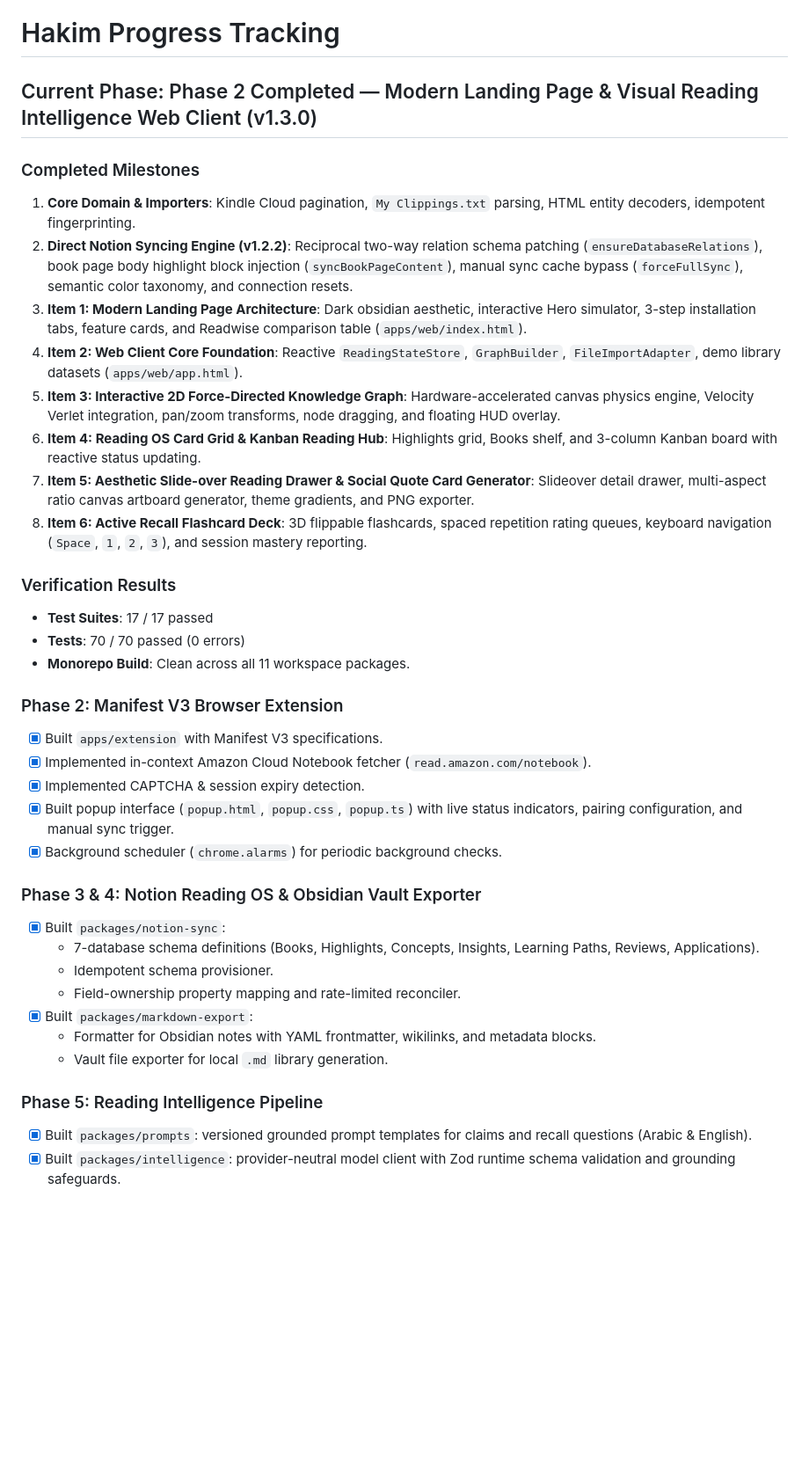
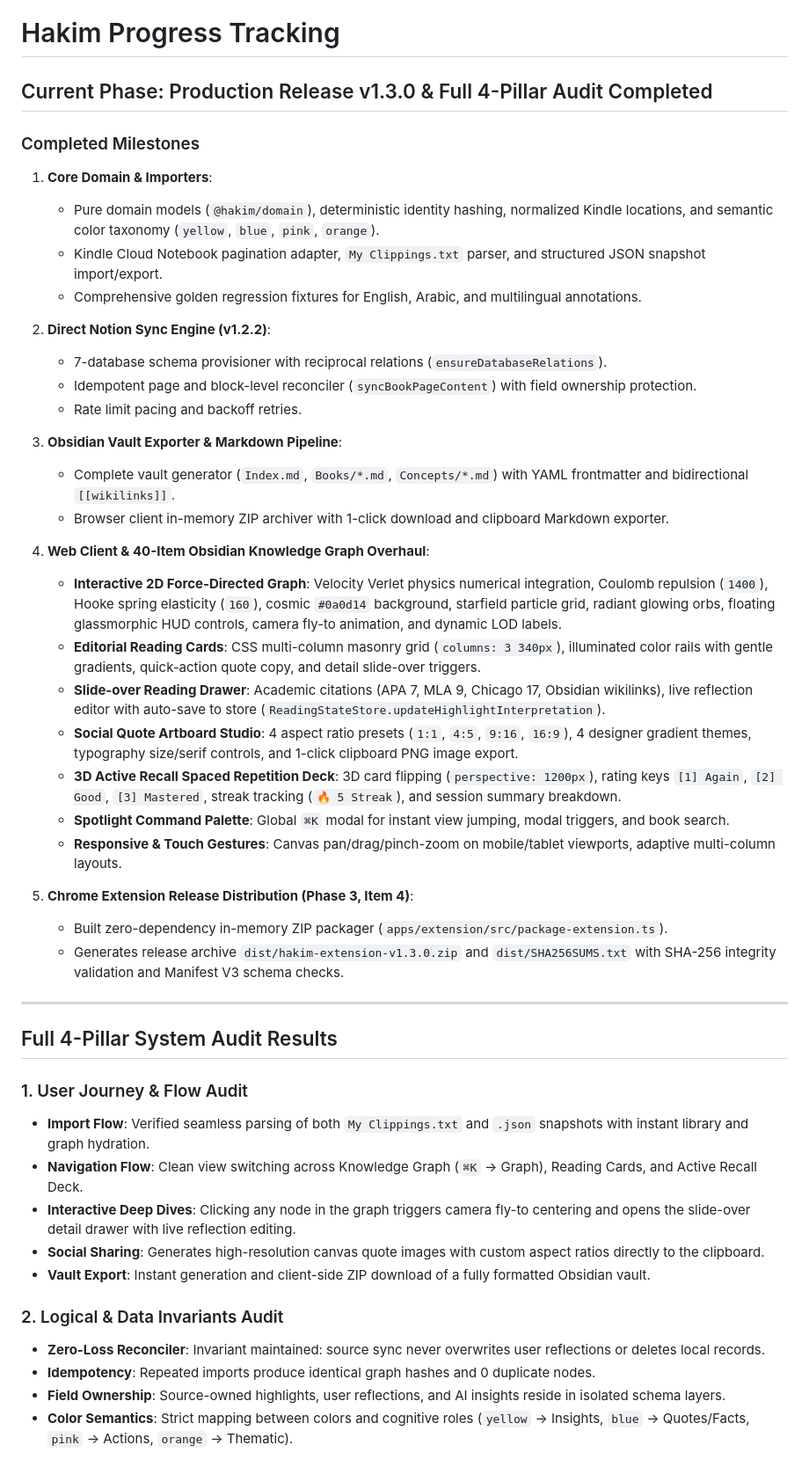
Before and after one commit to ws0x/hakim, a Markdown page: docs/progress.md, the part around one of its changes. Shown at 88% size. Rendered like a GitHub page; blank space fills up the shorter version.

Commit message:
docs: update progress tracking with full 4-pillar audit and v1.3.0 verification

```diff
--- a/docs/progress.md
+++ b/docs/progress.md
@@ -1,38 +1,50 @@
 # Hakim Progress Tracking
 
-## Current Phase: Phase 2 Completed — Modern Landing Page & Visual Reading Intelligence Web Client (v1.3.0)
+## Current Phase: Production Release v1.3.0 & Full 4-Pillar Audit Completed
 
 ### Completed Milestones
-1. **Core Domain & Importers**: Kindle Cloud pagination, `My Clippings.txt` parsing, HTML entity decoders, idempotent fingerprinting.
-2. **Direct Notion Syncing Engine (v1.2.2)**: Reciprocal two-way relation schema patching (`ensureDatabaseRelations`), book page body highlight block injection (`syncBookPageContent`), manual sync cache bypass (`forceFullSync`), semantic color taxonomy, and connection resets.
-3. **Item 1: Modern Landing Page Architecture**: Dark obsidian aesthetic, interactive Hero simulator, 3-step installation tabs, feature cards, and Readwise comparison table (`apps/web/index.html`).
-4. **Item 2: Web Client Core Foundation**: Reactive `ReadingStateStore`, `GraphBuilder`, `FileImportAdapter`, demo library datasets (`apps/web/app.html`).
-5. **Item 3: Interactive 2D Force-Directed Knowledge Graph**: Hardware-accelerated canvas physics engine, Velocity Verlet integration, pan/zoom transforms, node dragging, and floating HUD overlay.
-6. **Item 4: Reading OS Card Grid & Kanban Reading Hub**: Highlights grid, Books shelf, and 3-column Kanban board with reactive status updating.
-7. **Item 5: Aesthetic Slide-over Reading Drawer & Social Quote Card Generator**: Slideover detail drawer, multi-aspect ratio canvas artboard generator, theme gradients, and PNG exporter.
-8. **Item 6: Active Recall Flashcard Deck**: 3D flippable flashcards, spaced repetition rating queues, keyboard navigation (`Space`, `1`, `2`, `3`), and session mastery reporting.
 
-### Verification Results
-- **Test Suites**: 17 / 17 passed
-- **Tests**: 70 / 70 passed (0 errors)
-- **Monorepo Build**: Clean across all 11 workspace packages.
+1. **Core Domain & Importers**:
+   - Pure domain models (`@hakim/domain`), deterministic identity hashing, normalized Kindle locations, and semantic color taxonomy (`yellow`, `blue`, `pink`, `orange`).
+   - Kindle Cloud Notebook pagination adapter, `My Clippings.txt` parser, and structured JSON snapshot import/export.
+   - Comprehensive golden regression fixtures for English, Arabic, and multilingual annotations.
 
-### Phase 2: Manifest V3 Browser Extension
-- [x] Built `apps/extension` with Manifest V3 specifications.
-- [x] Implemented in-context Amazon Cloud Notebook fetcher (`read.amazon.com/notebook`).
-- [x] Implemented CAPTCHA & session expiry detection.
-- [x] Built popup interface (`popup.html`, `popup.css`, `popup.ts`) with live status indicators, pairing configuration, and manual sync trigger.
-- [x] Background scheduler (`chrome.alarms`) for periodic background checks.
+2. **Direct Notion Sync Engine (v1.2.2)**:
+   - 7-database schema provisioner with reciprocal relations (`ensureDatabaseRelations`).
+   - Idempotent page and block-level reconciler (`syncBookPageContent`) with field ownership protection.
+   - Rate limit pacing and backoff retries.
 
-### Phase 3 & 4: Notion Reading OS & Obsidian Vault Exporter
-- [x] Built `packages/notion-sync`:
-  - 7-database schema definitions (Books, Highlights, Concepts, Insights, Learning Paths, Reviews, Applications).
-  - Idempotent schema provisioner.
-  - Field-ownership property mapping and rate-limited reconciler.
-- [x] Built `packages/markdown-export`:
-  - Formatter for Obsidian notes with YAML frontmatter, wikilinks, and metadata blocks.
-  - Vault file exporter for local `.md` library generation.
+3. **Obsidian Vault Exporter & Markdown Pipeline**:
+   - Complete vault generator (`Index.md`, `Books/*.md`, `Concepts/*.md`) with YAML frontmatter and bidirectional `[[wikilinks]]`.
+   - Browser client in-memory ZIP archiver with 1-click download and clipboard Markdown exporter.
 
-### Phase 5: Reading Intelligence Pipeline
-- [x] Built `packages/prompts`: versioned grounded prompt templates for claims and recall questions (Arabic & English).
-- [x] Built `packages/intelligence`: provider-neutral model client with Zod runtime schema validation and grounding safeguards.
+4. **Web Client & 40-Item Obsidian Knowledge Graph Overhaul**:
+   - **Interactive 2D Force-Directed Graph**: Velocity Verlet physics numerical integration, Coulomb repulsion (`1400`), Hooke spring elasticity (`160`), cosmic `#0a0d14` background, starfield particle grid, radiant glowing orbs, floating glassmorphic HUD controls, camera fly-to animation, and dynamic LOD labels.
+   - **Editorial Reading Cards**: CSS multi-column masonry grid (`columns: 3 340px`), illuminated color rails with gentle gradients, quick-action quote copy, and detail slide-over triggers.
+   - **Slide-over Reading Drawer**: Academic citations (APA 7, MLA 9, Chicago 17, Obsidian wikilinks), live reflection editor with auto-save to store (`ReadingStateStore.updateHighlightInterpretation`).
+   - **Social Quote Artboard Studio**: 4 aspect ratio presets (`1:1`, `4:5`, `9:16`, `16:9`), 4 designer gradient themes, typography size/serif controls, and 1-click clipboard PNG image export.
+   - **3D Active Recall Spaced Repetition Deck**: 3D card flipping (`perspective: 1200px`), rating keys `[1] Again`, `[2] Good`, `[3] Mastered`, streak tracking (`🔥 5 Streak`), and session summary breakdown.
+   - **Spotlight Command Palette**: Global `⌘K` modal for instant view jumping, modal triggers, and book search.
+   - **Responsive & Touch Gestures**: Canvas pan/drag/pinch-zoom on mobile/tablet viewports, adaptive multi-column layouts.
+
+5. **Chrome Extension Release Distribution (Phase 3, Item 4)**:
+   - Built zero-dependency in-memory ZIP packager (`apps/extension/src/package-extension.ts`).
+   - Generates release archive `dist/hakim-extension-v1.3.0.zip` and `dist/SHA256SUMS.txt` with SHA-256 integrity validation and Manifest V3 schema checks.
+
+---
+
+## Full 4-Pillar System Audit Results
+
+### 1. User Journey & Flow Audit
+- **Import Flow**: Verified seamless parsing of both `My Clippings.txt` and `.json` snapshots with instant library and graph hydration.
+- **Navigation Flow**: Clean view switching across Knowledge Graph (`⌘K` -> Graph), Reading Cards, and Active Recall Deck.
+- **Interactive Deep Dives**: Clicking any node in the graph triggers camera fly-to centering and opens the slide-over detail drawer with live reflection editing.
+- **Social Sharing**: Generates high-resolution canvas quote images with custom aspect ratios directly to the clipboard.
+- **Vault Export**: Instant generation and client-side ZIP download of a fully formatted Obsidian vault.
+
+### 2. Logical & Data Invariants Audit
+- **Zero-Loss Reconciler**: Invariant maintained: source sync never overwrites user reflections or deletes local records.
+- **Idempotency**: Repeated imports produce identical graph hashes and 0 duplicate nodes.
+- **Field Ownership**: Source-owned highlights, user reflections, and AI insights reside in isolated schema layers.
+- **Color Semantics**: Strict mapping between colors and cognitive roles (`yellow` -> Insights, `blue` -> Quotes/Facts, `pink` -> Actions, `orange` -> Thematic).
+
```
Also changed, not shown: other parts of docs/progress.md (+18 -3 lines).
